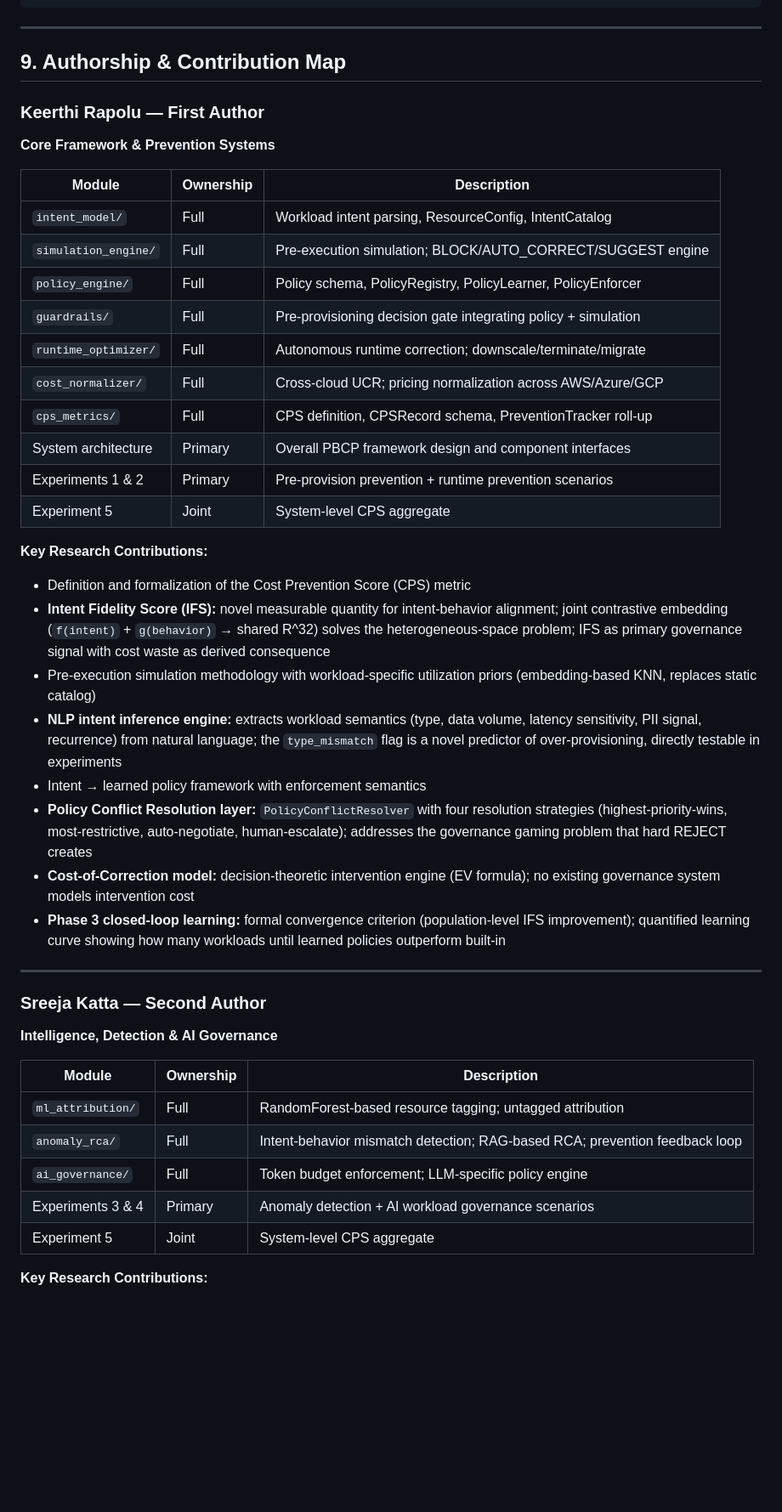
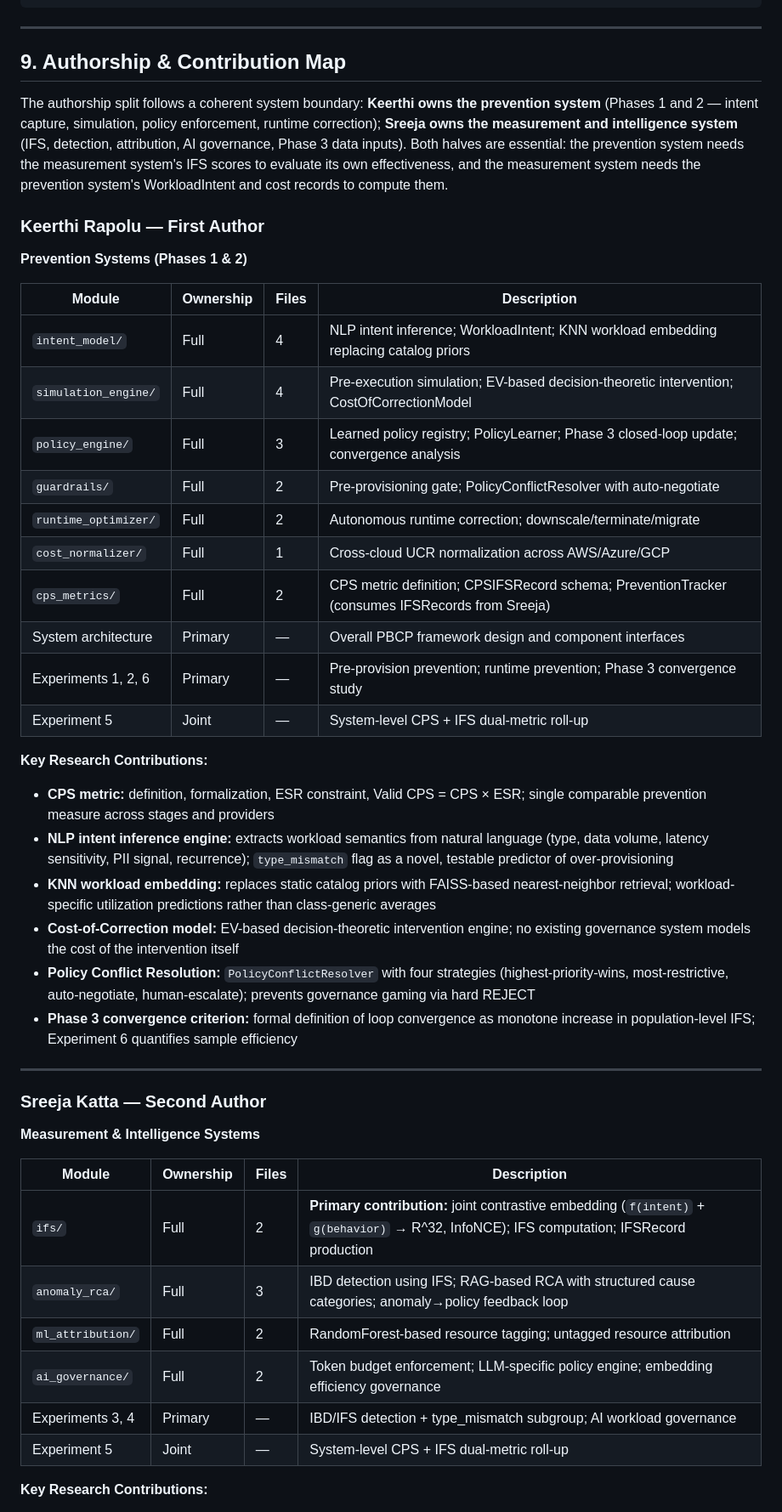
Before and after one commit to Keerthi-Rapolu/intent-aware-cloud-governance, a Markdown page: IACG_Design_Document.md, the part around one of its changes. Shown at 85% size. Drawn GitHub-style; blank space fills up the shorter version.

```diff
--- a/IACG_Design_Document.md
+++ b/IACG_Design_Document.md
@@ -1824,45 +1826,46 @@ iacg/
 
 ## 9. Authorship & Contribution Map
 
+The authorship split follows a coherent system boundary: **Keerthi owns the prevention system** (Phases 1 and 2 — intent capture, simulation, policy enforcement, runtime correction); **Sreeja owns the measurement and intelligence system** (IFS, detection, attribution, AI governance, Phase 3 data inputs). Both halves are essential: the prevention system needs the measurement system's IFS scores to evaluate its own effectiveness, and the measurement system needs the prevention system's WorkloadIntent and cost records to compute them.
+
 ### Keerthi Rapolu — First Author
 
-**Core Framework & Prevention Systems**
-
-| Module | Ownership | Description |
-|---|---|---|
-| `intent_model/` | Full | Workload intent parsing, ResourceConfig, IntentCatalog |
-| `simulation_engine/` | Full | Pre-execution simulation; BLOCK/AUTO_CORRECT/SUGGEST engine |
-| `policy_engine/` | Full | Policy schema, PolicyRegistry, PolicyLearner, PolicyEnforcer |
-| `guardrails/` | Full | Pre-provisioning decision gate integrating policy + simulation |
-| `runtime_optimizer/` | Full | Autonomous runtime correction; downscale/terminate/migrate |
-| `cost_normalizer/` | Full | Cross-cloud UCR; pricing normalization across AWS/Azure/GCP |
-| `cps_metrics/` | Full | CPS definition, CPSRecord schema, PreventionTracker roll-up |
-| System architecture | Primary | Overall PBCP framework design and component interfaces |
-| Experiments 1 & 2 | Primary | Pre-provision prevention + runtime prevention scenarios |
-| Experiment 5 | Joint | System-level CPS aggregate |
+**Prevention Systems (Phases 1 & 2)**
+
+| Module | Ownership | Files | Description |
+|---|---|---|---|
+| `intent_model/` | Full | 4 | NLP intent inference; WorkloadIntent; KNN workload embedding replacing catalog priors |
+| `simulation_engine/` | Full | 4 | Pre-execution simulation; EV-based decision-theoretic intervention; CostOfCorrectionModel |
+| `policy_engine/` | Full | 3 | Learned policy registry; PolicyLearner; Phase 3 closed-loop update; convergence analysis |
+| `guardrails/` | Full | 2 | Pre-provisioning gate; PolicyConflictResolver with auto-negotiate |
+| `runtime_optimizer/` | Full | 2 | Autonomous runtime correction; downscale/terminate/migrate |
+| `cost_normalizer/` | Full | 1 | Cross-cloud UCR normalization across AWS/Azure/GCP |
+| `cps_metrics/` | Full | 2 | CPS metric definition; CPSIFSRecord schema; PreventionTracker (consumes IFSRecords from Sreeja) |
+| System architecture | Primary | — | Overall PBCP framework design and component interfaces |
+| Experiments 1, 2, 6 | Primary | — | Pre-provision prevention; runtime prevention; Phase 3 convergence study |
+| Experiment 5 | Joint | — | System-level CPS + IFS dual-metric roll-up |
 
 **Key Research Contributions:**
-- Definition and formalization of the Cost Prevention Score (CPS) metric
-- **Intent Fidelity Score (IFS):** novel measurable quantity for intent-behavior alignment; joint contrastive embedding (`f(intent)` + `g(behavior)` → shared R^32) solves the heterogeneous-space problem; IFS as primary governance signal with cost waste as derived consequence
-- Pre-execution simulation methodology with workload-specific utilization priors (embedding-based KNN, replaces static catalog)
-- **NLP intent inference engine:** extracts workload semantics (type, data volume, latency sensitivity, PII signal, recurrence) from natural language; the `type_mismatch` flag is a novel predictor of over-provisioning, directly testable in experiments
-- Intent → learned policy framework with enforcement semantics
-- **Policy Conflict Resolution layer:** `PolicyConflictResolver` with four resolution strategies (highest-priority-wins, most-restrictive, auto-negotiate, human-escalate); addresses the governance gaming problem that hard REJECT creates
-- **Cost-of-Correction model:** decision-theoretic intervention engine (EV formula); no existing governance system models intervention cost
-- **Phase 3 closed-loop learning:** formal convergence criterion (population-level IFS improvement); quantified learning curve showing how many workloads until learned policies outperform built-in
+- **CPS metric:** definition, formalization, ESR constraint, Valid CPS = CPS × ESR; single comparable prevention measure across stages and providers
+- **NLP intent inference engine:** extracts workload semantics from natural language (type, data volume, latency sensitivity, PII signal, recurrence); `type_mismatch` flag as a novel, testable predictor of over-provisioning
+- **KNN workload embedding:** replaces static catalog priors with FAISS-based nearest-neighbor retrieval; workload-specific utilization predictions rather than class-generic averages
+- **Cost-of-Correction model:** EV-based decision-theoretic intervention engine; no existing governance system models the cost of the intervention itself
+- **Policy Conflict Resolution:** `PolicyConflictResolver` with four strategies (highest-priority-wins, most-restrictive, auto-negotiate, human-escalate); prevents governance gaming via hard REJECT
+- **Phase 3 convergence criterion:** formal definition of loop convergence as monotone increase in population-level IFS; Experiment 6 quantifies sample efficiency
 
 ---
 
 ### Sreeja Katta — Second Author
 
-**Intelligence, Detection & AI Governance**
-
-| Module | Ownership | Description |
-|---|---|---|
-| `ml_attribution/` | Full | RandomForest-based resource tagging; untagged attribution |
-| `anomaly_rca/` | Full | Intent-behavior mismatch detection; RAG-based RCA; prevention feedback loop |
-| `ai_governance/` | Full | Token budget enforcement; LLM-specific policy engine |
-| Experiments 3 & 4 | Primary | Anomaly detection + AI workload governance scenarios |
-| Experiment 5 | Joint | System-level CPS aggregate |
+**Measurement & Intelligence Systems**
+
+| Module | Ownership | Files | Description |
+|---|---|---|---|
+| `ifs/` | Full | 2 | **Primary contribution:** joint contrastive embedding (`f(intent)` + `g(behavior)` → R^32, InfoNCE); IFS computation; IFSRecord production |
+| `anomaly_rca/` | Full | 3 | IBD detection using IFS; RAG-based RCA with structured cause categories; anomaly→policy feedback loop |
+| `ml_attribution/` | Full | 2 | RandomForest-based resource tagging; untagged resource attribution |
+| `ai_governance/` | Full | 2 | Token budget enforcement; LLM-specific policy engine; embedding efficiency governance |
+| Experiments 3, 4 | Primary | — | IBD/IFS detection + type_mismatch subgroup; AI workload governance |
+| Experiment 5 | Joint | — | System-level CPS + IFS dual-metric roll-up |
 
 **Key Research Contributions:**
```
Also changed, not shown: other parts of IACG_Design_Document.md (+23 -16 lines).
